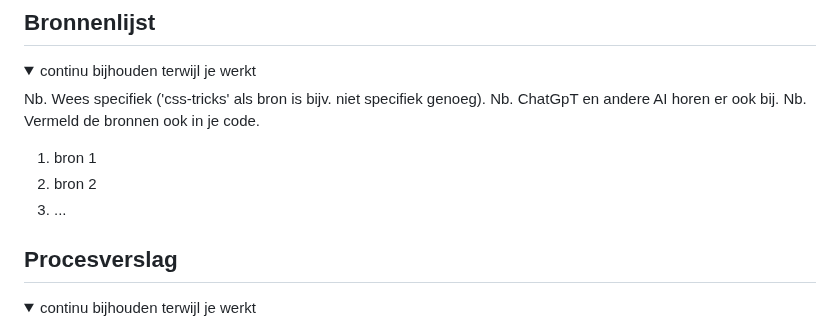
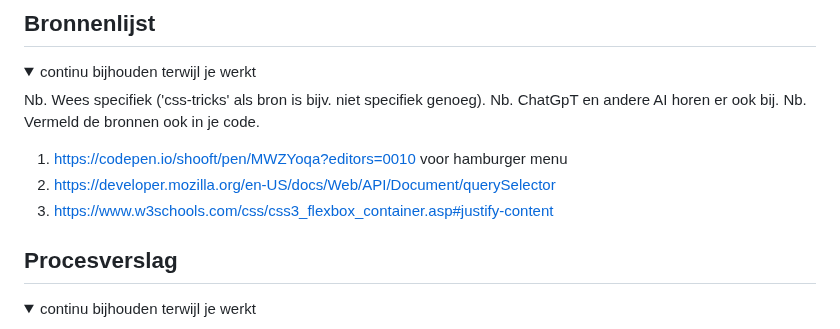
Before and after one commit to StenKotten/fed23, a Markdown page: README.md, the part around the change. Rendered like a GitHub page.

```diff
--- a/README.md
+++ b/README.md
@@ -254,9 +254,9 @@ ik probeer het door een max width en height te geven aan de img, alleen ziet het
   Nb. ChatGpT en andere AI horen er ook bij.
   Nb. Vermeld de bronnen ook in je code.
 
-  1. bron 1
-  2. bron 2
-  3. ...
+  1. https://codepen.io/shooft/pen/MWZYoqa?editors=0010 voor hamburger menu
+  2. https://developer.mozilla.org/en-US/docs/Web/API/Document/querySelector
+  3. https://www.w3schools.com/css/css3_flexbox_container.asp#justify-content
 
 </details>
 
```
